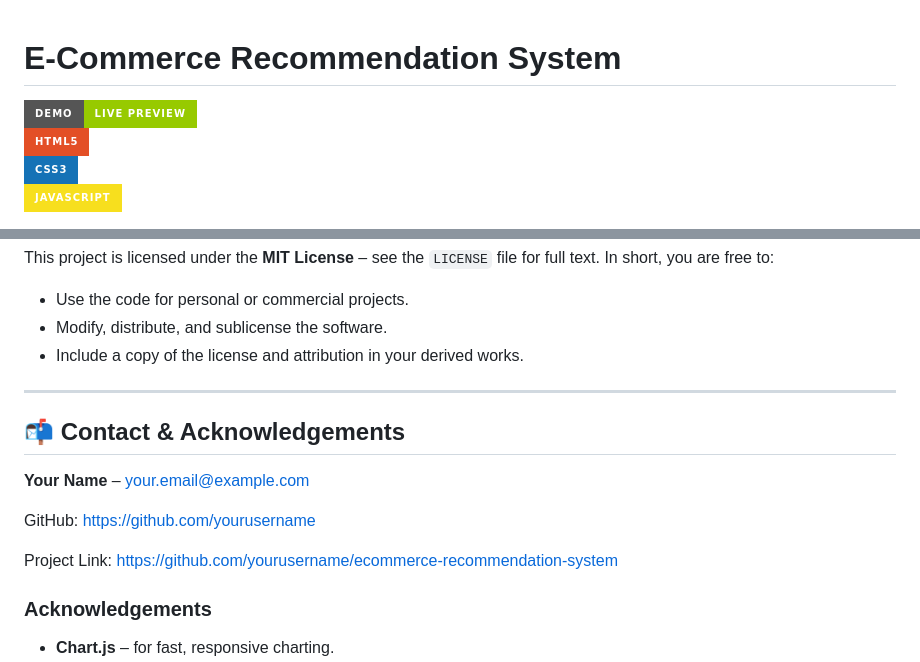
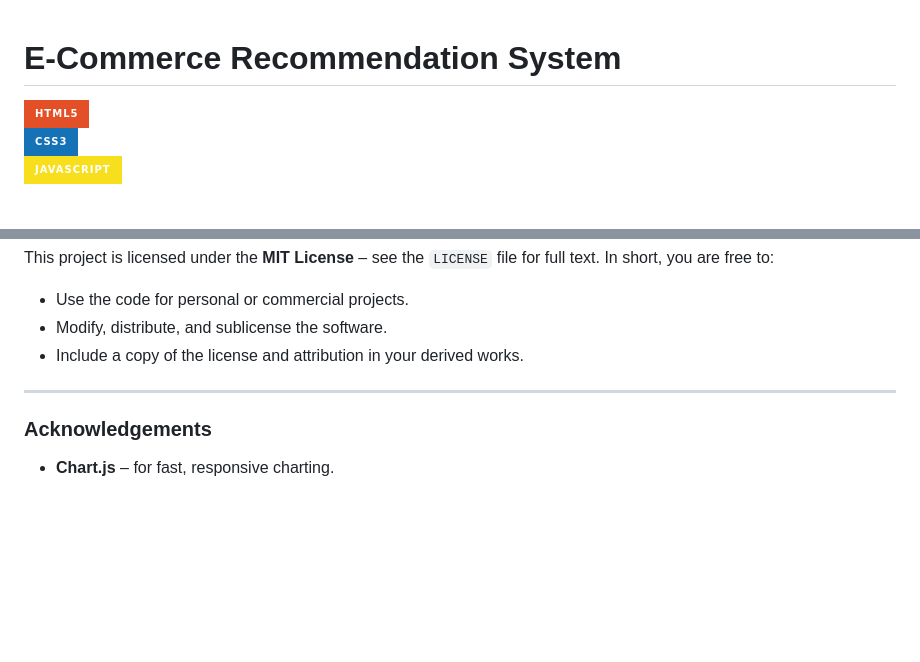
Before and after one commit to ashrith-sudo/ecommerce-recommendation-system, a Markdown page: README.md, 2 parts joined by grey strips. GitHub-like rendering; badges without logos; blank space fills up the shorter version.

```diff
--- a/README.md
+++ b/README.md
@@ -1,6 +1,5 @@
 # E‑Commerce Recommendation System
 
-[![Demo](https://img.shields.io/badge/Demo-Live%20Preview-green?style=for-the-badge&logo=github)](#)
 [![HTML5](https://img.shields.io/badge/HTML5-E34F26?style=for-the-badge&logo=html5&logoColor=white)](#)
 [![CSS3](https://img.shields.io/badge/CSS3-1572B6?style=for-the-badge&logo=css3&logoColor=white)](#)
 [![JavaScript](https://img.shields.io/badge/JavaScript-F7DF1E?style=for-the-badge&logo=javascript&logoColor=black)](#)
@@ -287,14 +286,6 @@ This project is licensed under the **MIT License** – see the `LICENSE` file fo
 
 ---
 
-## 📬 Contact & Acknowledgements
-
-**Your Name** – [your.email@example.com](mailto:your.email@example.com)
-
-GitHub: <https://github.com/yourusername>
-
-Project Link: <https://github.com/yourusername/ecommerce-recommendation-system>
-
 ### Acknowledgements
 
 - **Chart.js** – for fast, responsive charting.
```
